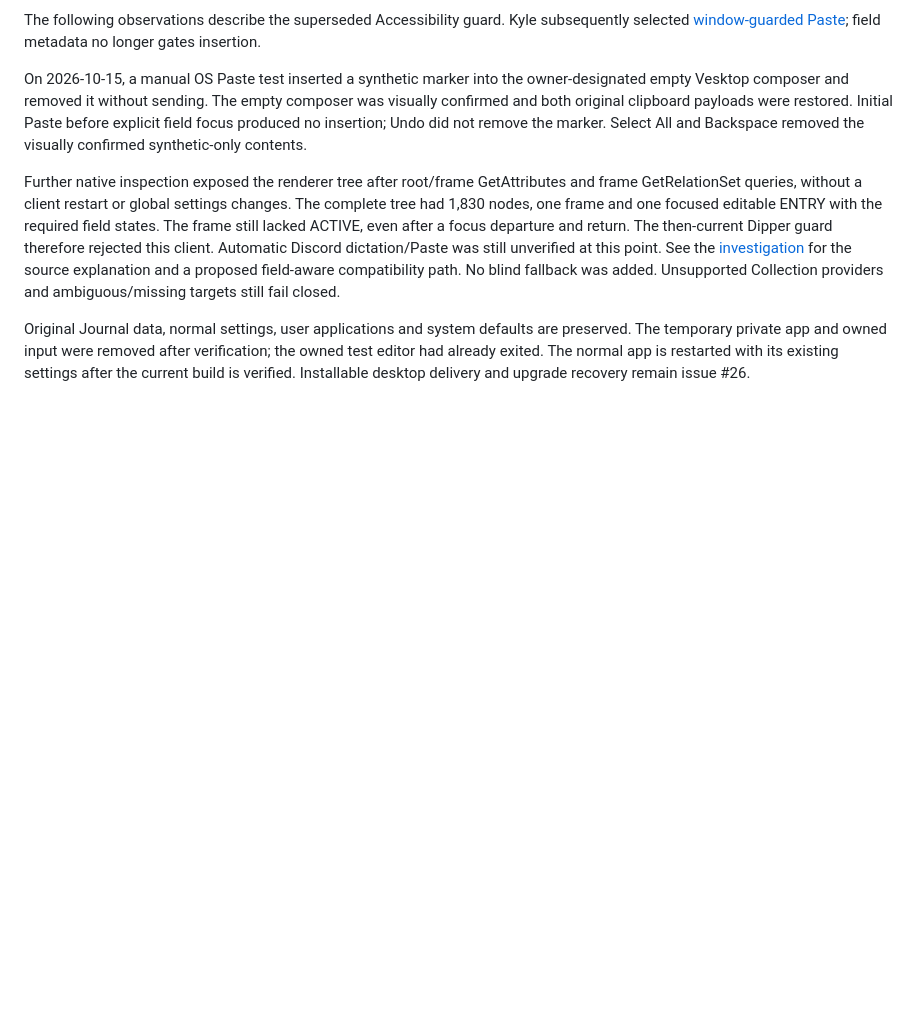
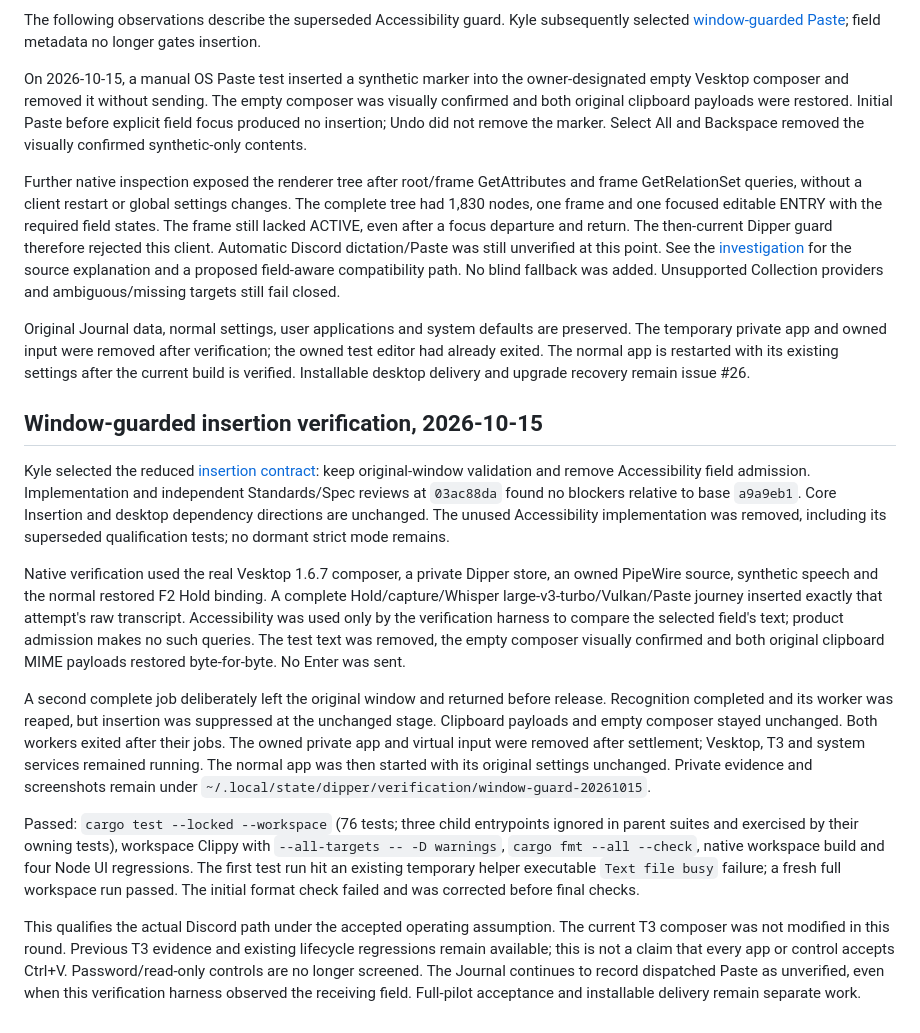
Before and after one commit to KyleDerZweite/dipper, a Markdown page: docs/development.md, the part around the change. GitHub-like rendering; blank space fills up the shorter version.

Commit message:
Record full Discord dictation and focus-loss acceptance evidence

```diff
--- a/docs/development.md
+++ b/docs/development.md
@@ -458,3 +458,44 @@ Original Journal data, normal settings, user applications and system defaults
 are preserved. The temporary private app and owned input were removed after verification;
 the owned test editor had already exited. The normal app is restarted with
 its existing settings after the current build is verified. Installable desktop delivery and upgrade recovery remain issue #26.
+
+## Window-guarded insertion verification, 2026-10-15
+
+Kyle selected the reduced [insertion contract](cross-app-insertion.md): keep
+original-window validation and remove Accessibility field admission. Implementation
+and independent Standards/Spec reviews at `03ac88da` found no blockers relative
+to base `a9a9eb1`. Core Insertion and desktop dependency directions are unchanged.
+The unused Accessibility implementation was removed, including its superseded
+qualification tests; no dormant strict mode remains.
+
+Native verification used the real Vesktop 1.6.7 composer, a private Dipper store,
+an owned PipeWire source, synthetic speech and the normal restored F2 Hold binding.
+A complete Hold/capture/Whisper large-v3-turbo/Vulkan/Paste journey inserted exactly
+that attempt's raw transcript. Accessibility was used only by the verification
+harness to compare the selected field's text; product admission makes no such
+queries. The test text was removed, the empty composer visually confirmed and
+both original clipboard MIME payloads restored byte-for-byte. No Enter was sent.
+
+A second complete job deliberately left the original window and returned before
+release. Recognition completed and its worker was reaped, but insertion was
+suppressed at the unchanged stage. Clipboard payloads and empty composer stayed
+unchanged. Both workers exited after their jobs. The owned private app and virtual
+input were removed after settlement; Vesktop, T3 and system services remained
+running. The normal app was then started with its original settings unchanged.
+Private evidence and screenshots remain under
+`~/.local/state/dipper/verification/window-guard-20261015`.
+
+Passed: `cargo test --locked --workspace` (76 tests; three child entrypoints
+ignored in parent suites and exercised by their owning tests), workspace Clippy
+with `--all-targets -- -D warnings`, `cargo fmt --all --check`, native workspace
+build and four Node UI regressions. The first test run hit an existing temporary
+helper executable `Text file busy` failure; a fresh full workspace run passed.
+The initial format check failed and was corrected before final checks.
+
+This qualifies the actual Discord path under the accepted operating assumption.
+The current T3 composer was not modified in this round. Previous T3 evidence and
+existing lifecycle regressions remain available; this is not a claim that every
+app or control accepts Ctrl+V. Password/read-only controls are no longer screened.
+The Journal continues to record dispatched Paste as unverified, even when this
+verification harness observed the receiving field. Full-pilot acceptance and
+installable delivery remain separate work.
```
